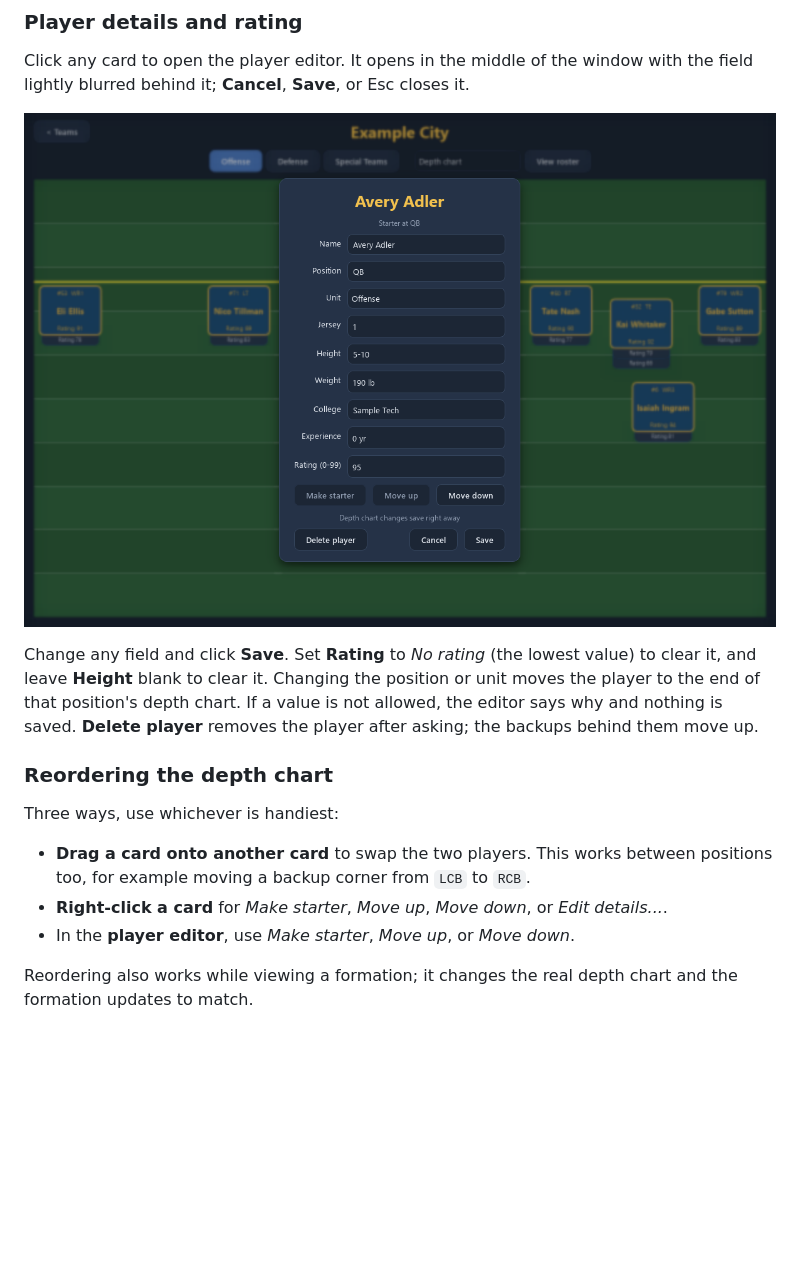
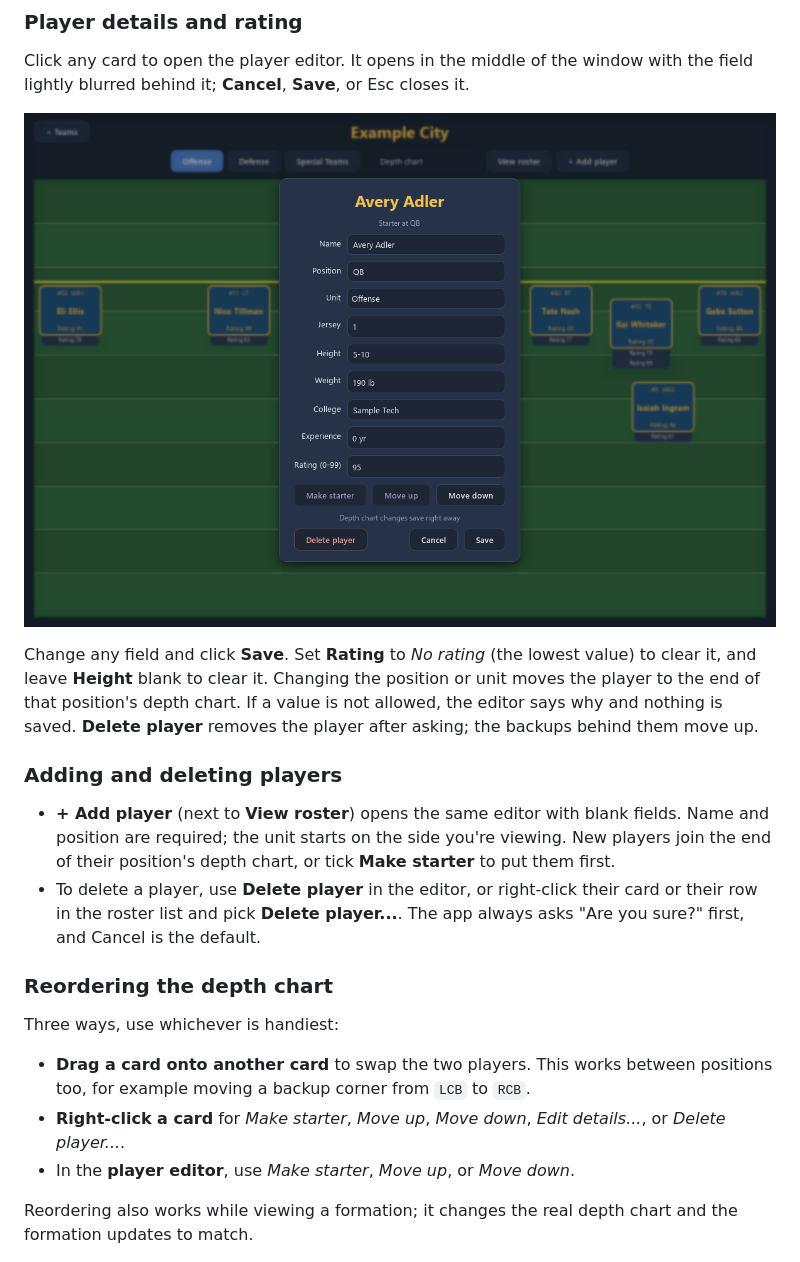
Before and after one commit to gabehowell11/roster-manager, a Markdown page: docs/user-guide.md, the part around one of its changes. Rendered like a GitHub page; pictures changed too: docs/screenshots/player_editor.png; blank space fills up the shorter version.

```diff
--- a/docs/user-guide.md
+++ b/docs/user-guide.md
@@ -127,14 +128,24 @@ or unit moves the player to the end of that position's depth chart. If a value
 is not allowed, the editor says why and nothing is saved. **Delete player**
 removes the player after asking; the backups behind them move up.
 
+### Adding and deleting players
+
+- **+ Add player** (next to **View roster**) opens the same editor with blank
+  fields. Name and position are required; the unit starts on the side you're
+  viewing. New players join the end of their position's depth chart, or tick
+  **Make starter** to put them first.
+- To delete a player, use **Delete player** in the editor, or right-click their
+  card or their row in the roster list and pick **Delete player...**. The app
+  always asks "Are you sure?" first, and Cancel is the default.
+
 ### Reordering the depth chart
 
 Three ways, use whichever is handiest:
 
 - **Drag a card onto another card** to swap the two players. This works between
   positions too, for example moving a backup corner from `LCB` to `RCB`.
-- **Right-click a card** for *Make starter*, *Move up*, *Move down*, or *Edit
-  details...*.
+- **Right-click a card** for *Make starter*, *Move up*, *Move down*, *Edit
+  details...*, or *Delete player...*.
 - In the **player editor**, use *Make starter*, *Move up*, or *Move down*.
 
 Reordering also works while viewing a formation; it changes the real depth chart
```
Also changed, not shown: other parts of docs/user-guide.md (+2 -1 lines), README.md (+1 -0 lines), docs/screenshots/nickel.png, docs/screenshots/offense.png, docs/screenshots/roster_list.png, docs/screenshots/shotgun.png, docs/screenshots/special_teams.png, 11 other files.
